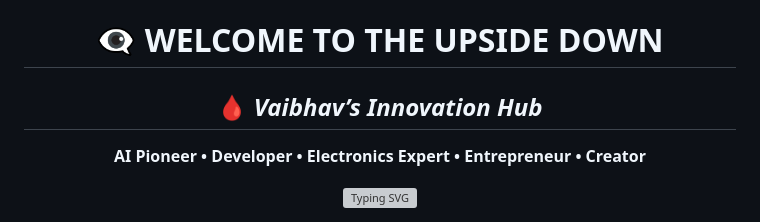
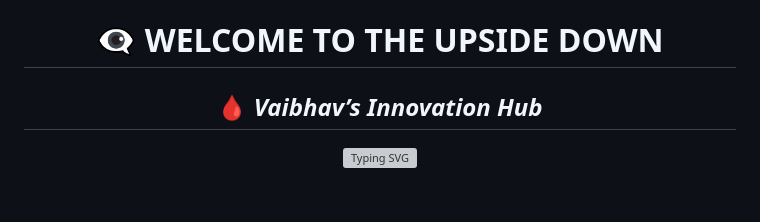
Before and after one commit to vaibhav2225/vaibhav2225, a Markdown page: README.md, the part around the change printed below. Rendered like a GitHub page; blank space fills up the shorter version; grey boxes are pictures that could not be loaded.

```diff
--- a/README.md
+++ b/README.md
@@ -2,6 +2,5 @@
 <div align="center">
 
 # 👁️‍🗨️ **WELCOME TO THE UPSIDE DOWN**
-## 🩸 _Vaibhav’s Innovation Hub_
-**AI Pioneer • Developer • Electronics Expert • Entrepreneur • Creator**
+## 🩸 *Vaibhav’s Innovation Hub*
 
```
Also changed, not shown: other parts of README.md (+74 -58 lines).
